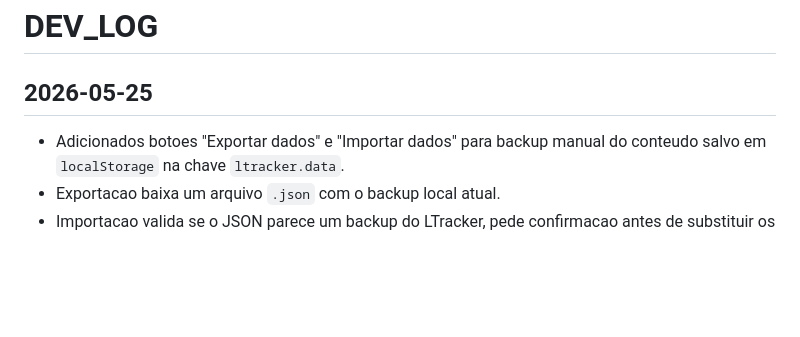
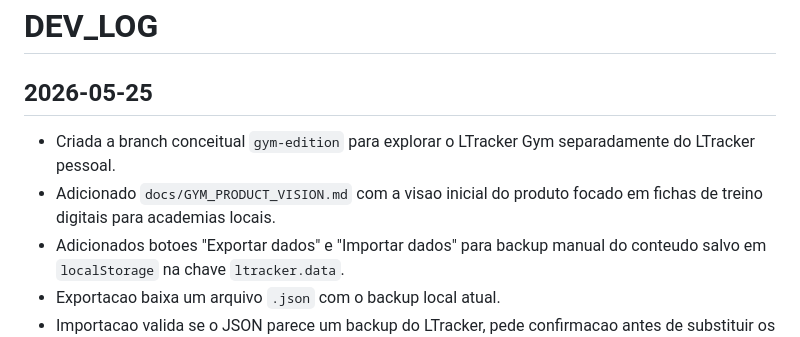
Before and after one commit to Leandrotron/LTracker, a Markdown page: docs/DEV_LOG.md, the part around the change. Drawn GitHub-style; blank space fills up the shorter version.

Commit message:
Add LTracker Gym product vision

```diff
--- a/docs/DEV_LOG.md
+++ b/docs/DEV_LOG.md
@@ -2,6 +2,8 @@
 
 ## 2026-05-25
 
+- Criada a branch conceitual `gym-edition` para explorar o LTracker Gym separadamente do LTracker pessoal.
+- Adicionado `docs/GYM_PRODUCT_VISION.md` com a visao inicial do produto focado em fichas de treino digitais para academias locais.
 - Adicionados botoes "Exportar dados" e "Importar dados" para backup manual do conteudo salvo em `localStorage` na chave `ltracker.data`.
 - Exportacao baixa um arquivo `.json` com o backup local atual.
 - Importacao valida se o JSON parece um backup do LTracker, pede confirmacao antes de substituir os dados locais e re-renderiza a interface apos concluir.
```
Also changed, not shown: docs/GYM_PRODUCT_VISION.md (added, +100 -0 lines).
